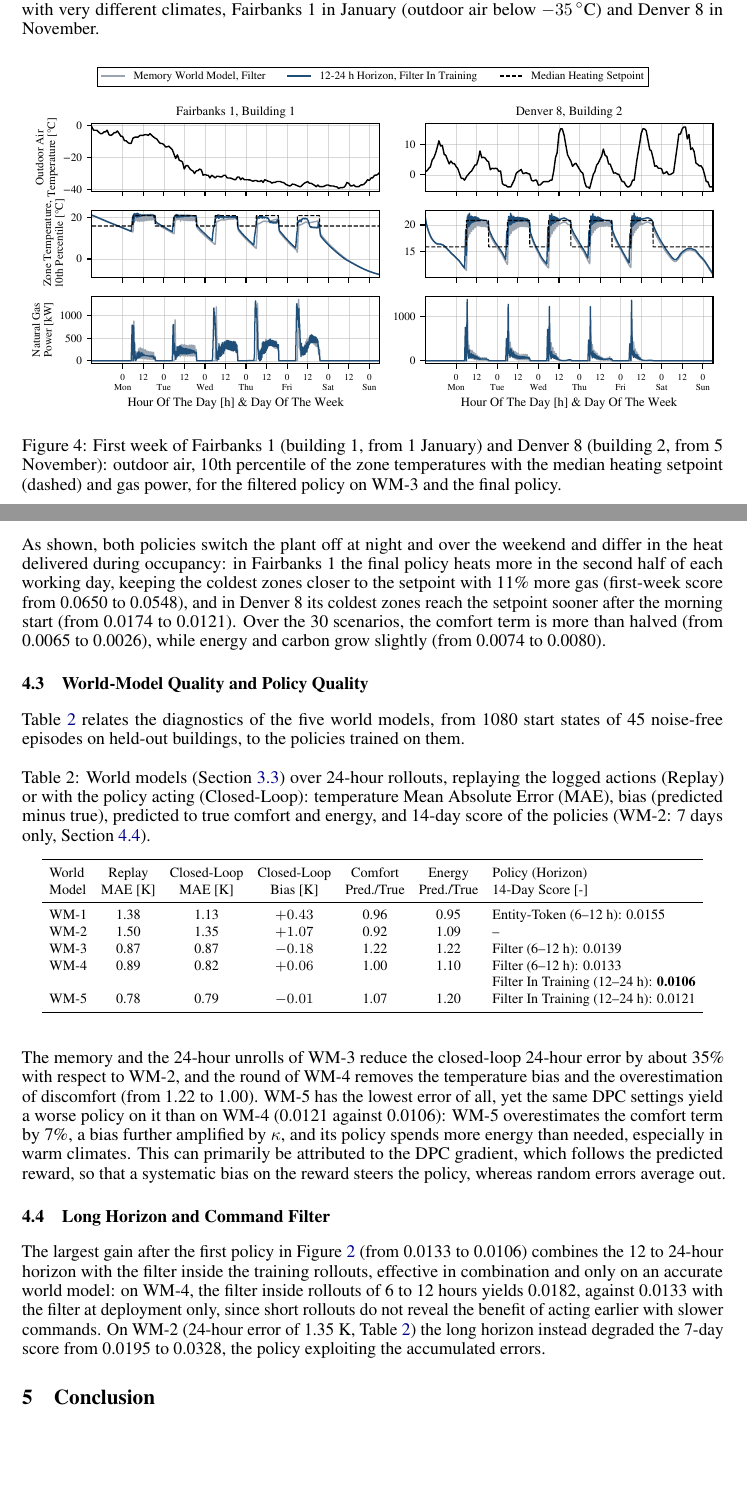
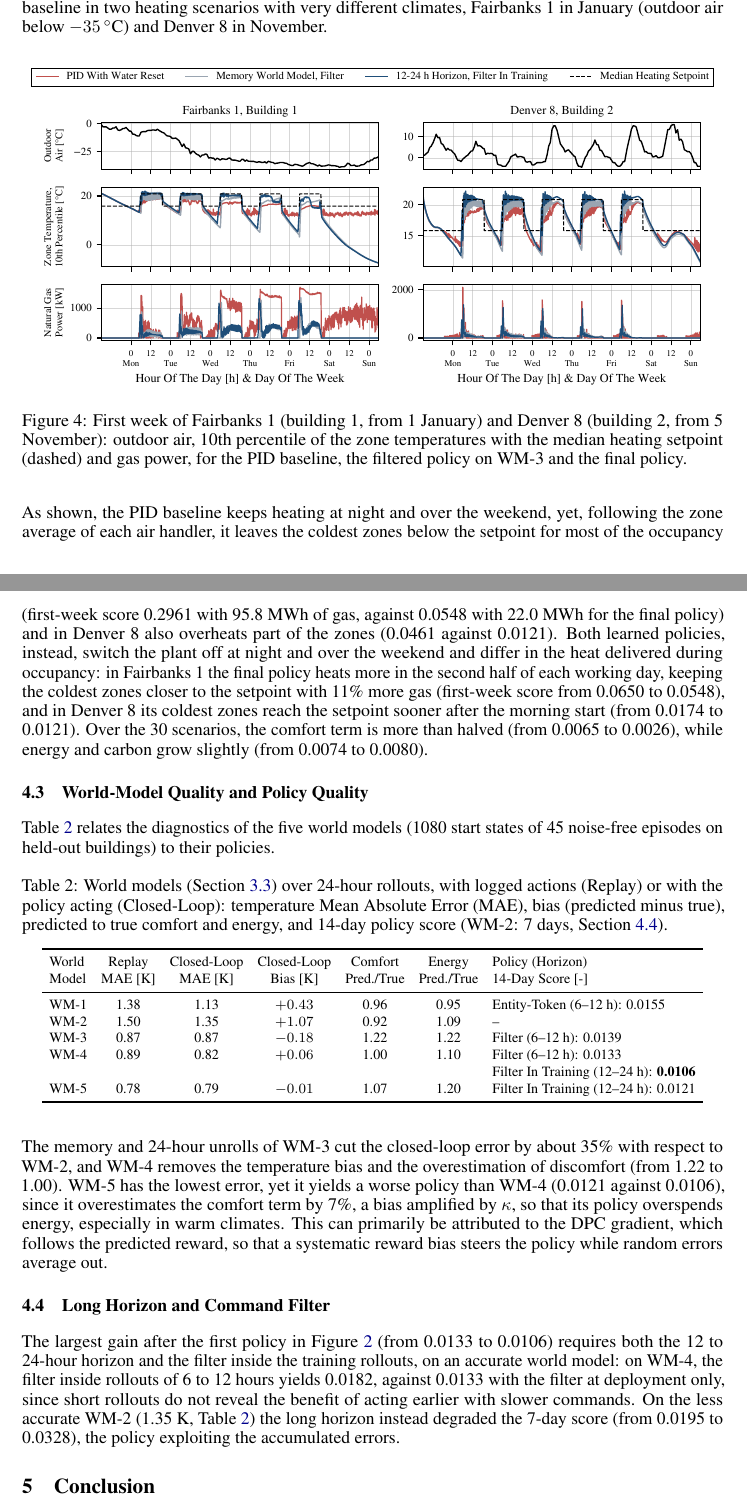
Before and after one commit to LorenzoGiannuzzo/SmartBuildingChallenge, a LaTeX paper (paper/main.tex): two parts of pages 6 and 7 of 8, joined at a grey line, cut so that both start at the same text, the shorter picture padded with empty space. Compiled offline with pdfLaTeX.

Commit message:
Paper: PID baseline in Figure 4 and its description, still 8 pages
Co-Authored-By: Claude Opus 5.5 <noreply@anthropic.com>
Claude-Session: https://claude.ai/code/session_017oQuQQ12KKSbdHDyCnzi3r

```diff
--- a/paper/main.tex
+++ b/paper/main.tex
@@ -337,23 +337,23 @@ The progression of the method is summarized in Figure~\ref{fig:progression} and
 
 As can be observed in Figure~\ref{fig:progression}, the first entity-token policy trained by DPC already reduces the score of the PID baseline by 74\% (from 0.0591 to 0.0155), and every following stage reduces it further, down to 0.0106 ($-82\%$) for the final policy, which scores 0.013 on Kaggle against 0.019 for the first entity-token policy.
 
-Indeed, Figure~\ref{fig:scenarios} shows that the final policy is better than the filtered policy trained on WM-3 in 23 of the 30 scenarios, with the largest reductions in the cold climates (Fairbanks 1 from 0.089 to 0.068, Fairbanks 8 from 0.046 to 0.027). Figure~\ref{fig:examples} compares the same two policies in two heating scenarios with very different climates, Fairbanks 1 in January (outdoor air below $-35\,^{\circ}$C) and Denver 8 in November.
+Indeed, Figure~\ref{fig:scenarios} shows that the final policy is better than the filtered policy trained on WM-3 in 23 of the 30 scenarios, with the largest reductions in the cold climates (Fairbanks 1 from 0.089 to 0.068, Fairbanks 8 from 0.046 to 0.027). Figure~\ref{fig:examples} compares the same two policies with the PID baseline in two heating scenarios with very different climates, Fairbanks 1 in January (outdoor air below $-35\,^{\circ}$C) and Denver 8 in November.
 
 \begin{figure}[H]
 \centering
 \includegraphics[width=\linewidth]{figures/examples.pdf}
-\caption{First week of Fairbanks 1 (building 1, from 1 January) and Denver 8 (building 2, from 5 November): outdoor air, 10th percentile of the zone temperatures with the median heating setpoint (dashed) and gas power, for the filtered policy on WM-3 and the final policy.}
+\caption{First week of Fairbanks 1 (building 1, from 1 January) and Denver 8 (building 2, from 5 November): outdoor air, 10th percentile of the zone temperatures with the median heating setpoint (dashed) and gas power, for the PID baseline, the filtered policy on WM-3 and the final policy.}
 \label{fig:examples}
 \end{figure}
 
-As shown, both policies switch the plant off at night and over the weekend and differ in the heat delivered during occupancy: in Fairbanks 1 the final policy heats more in the second half of each working day, keeping the coldest zones closer to the setpoint with 11\% more gas (first-week score from 0.0650 to 0.0548), and in Denver 8 its coldest zones reach the setpoint sooner after the morning start (from 0.0174 to 0.0121). Over the 30 scenarios, the comfort term is more than halved (from 0.0065 to 0.0026), while energy and carbon grow slightly (from 0.0074 to 0.0080).
+As shown, the PID baseline keeps heating at night and over the weekend, yet, following the zone average of each air handler, it leaves the coldest zones below the setpoint for most of the occupancy (first-week score 0.2961 with 95.8~MWh of gas, against 0.0548 with 22.0~MWh for the final policy) and in Denver 8 also overheats part of the zones (0.0461 against 0.0121). Both learned policies, instead, switch the plant off at night and over the weekend and differ in the heat delivered during occupancy: in Fairbanks 1 the final policy heats more in the second half of each working day, keeping the coldest zones closer to the setpoint with 11\% more gas (first-week score from 0.0650 to 0.0548), and in Denver 8 its coldest zones reach the setpoint sooner after the morning start (from 0.0174 to 0.0121). Over the 30 scenarios, the comfort term is more than halved (from 0.0065 to 0.0026), while energy and carbon grow slightly (from 0.0074 to 0.0080).
 
 \subsection{World-Model Quality and Policy Quality}
 
-Table~\ref{tab:wm} relates the diagnostics of the five world models, from 1080 start states of 45 noise-free episodes on held-out buildings, to the policies trained on them.
+Table~\ref{tab:wm} relates the diagnostics of the five world models (1080 start states of 45 noise-free episodes on held-out buildings) to their policies.
 
 \begin{table}[H]
-\caption{World models (Section~\ref{sec:wm}) over 24-hour rollouts, replaying the logged actions (Replay) or with the policy acting (Closed-Loop): temperature Mean Absolute Error (MAE), bias (predicted minus true), predicted to true comfort and energy, and 14-day score of the policies (WM-2: 7 days only, Section~\ref{sec:horizon}).}
+\caption{World models (Section~\ref{sec:wm}) over 24-hour rollouts, with logged actions (Replay) or with the policy acting (Closed-Loop): temperature Mean Absolute Error (MAE), bias (predicted minus true), predicted to true comfort and energy, and 14-day policy score (WM-2: 7 days, Section~\ref{sec:horizon}).}
 \label{tab:wm}
 \centering
 \footnotesize
@@ -373,12 +373,12 @@ WM-5 & 0.78 & 0.79 & $-0.01$ & 1.07 & 1.20 & Filter In Training (12--24 h): 0.01
 \end{tabular}
 \end{table}
 
-The memory and the 24-hour unrolls of WM-3 reduce the closed-loop 24-hour error by about 35\% with respect to WM-2, and the round of WM-4 removes the temperature bias and the overestimation of discomfort (from 1.22 to 1.00). WM-5 has the lowest error of all, yet the same DPC settings yield a worse policy on it than on WM-4 (0.0121 against 0.0106): WM-5 overestimates the comfort term by 7\%, a bias further amplified by $\kappa$, and its policy spends more energy than needed, especially in warm climates. This can primarily be attributed to the DPC gradient, which follows the predicted reward, so that a systematic bias on the reward steers the policy, whereas random errors average out.
+The memory and 24-hour unrolls of WM-3 cut the closed-loop error by about 35\% with respect to WM-2, and WM-4 removes the temperature bias and the overestimation of discomfort (from 1.22 to 1.00). WM-5 has the lowest error, yet it yields a worse policy than WM-4 (0.0121 against 0.0106), since it overestimates the comfort term by 7\%, a bias amplified by $\kappa$, so that its policy overspends energy, especially in warm climates. This can primarily be attributed to the DPC gradient, which follows the predicted reward, so that a systematic reward bias steers the policy while random errors average out.
 
 \subsection{Long Horizon and Command Filter}
 \label{sec:horizon}
 
-The largest gain after the first policy in Figure~\ref{fig:progression} (from 0.0133 to 0.0106) combines the 12 to 24-hour horizon with the filter inside the training rollouts, effective in combination and only on an accurate world model: on WM-4, the filter inside rollouts of 6 to 12 hours yields 0.0182, against 0.0133 with the filter at deployment only, since short rollouts do not reveal the benefit of acting earlier with slower commands. On WM-2 (24-hour error of 1.35 K, Table~\ref{tab:wm}) the long horizon instead degraded the 7-day score from 0.0195 to 0.0328, the policy exploiting the accumulated errors.
+The largest gain after the first policy in Figure~\ref{fig:progression} (from 0.0133 to 0.0106) requires both the 12 to 24-hour horizon and the filter inside the training rollouts, on an accurate world model: on WM-4, the filter inside rollouts of 6 to 12 hours yields 0.0182, against 0.0133 with the filter at deployment only, since short rollouts do not reveal the benefit of acting earlier with slower commands. On the less accurate WM-2 (1.35 K, Table~\ref{tab:wm}) the long horizon instead degraded the 7-day score (from 0.0195 to 0.0328), the policy exploiting the accumulated errors.
 
 \section{Conclusion}
 
```
Also changed, not shown: paper/figures/examples.pdf, paper/main.pdf, paper/main.tex (4 more changed lines), 1 other file.
